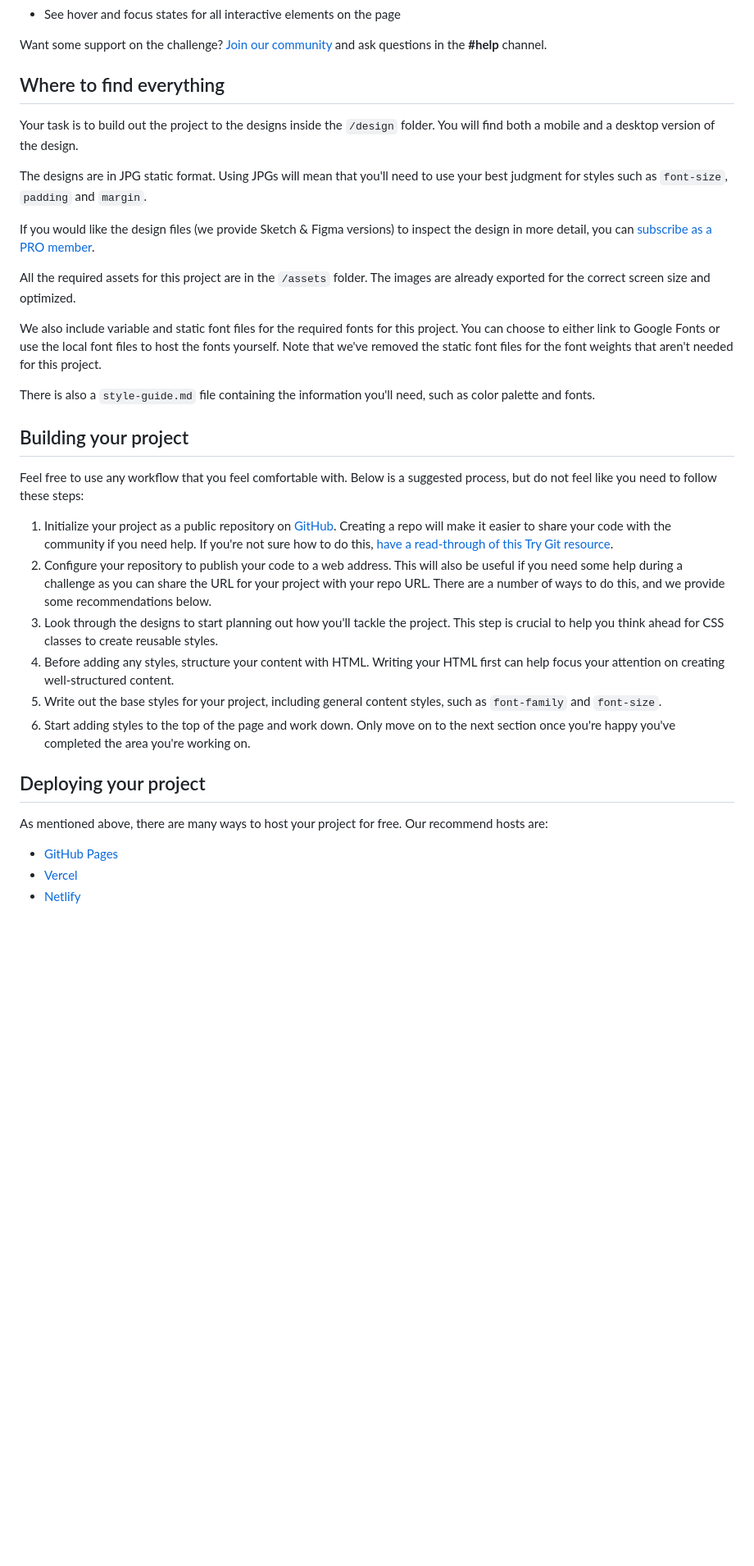
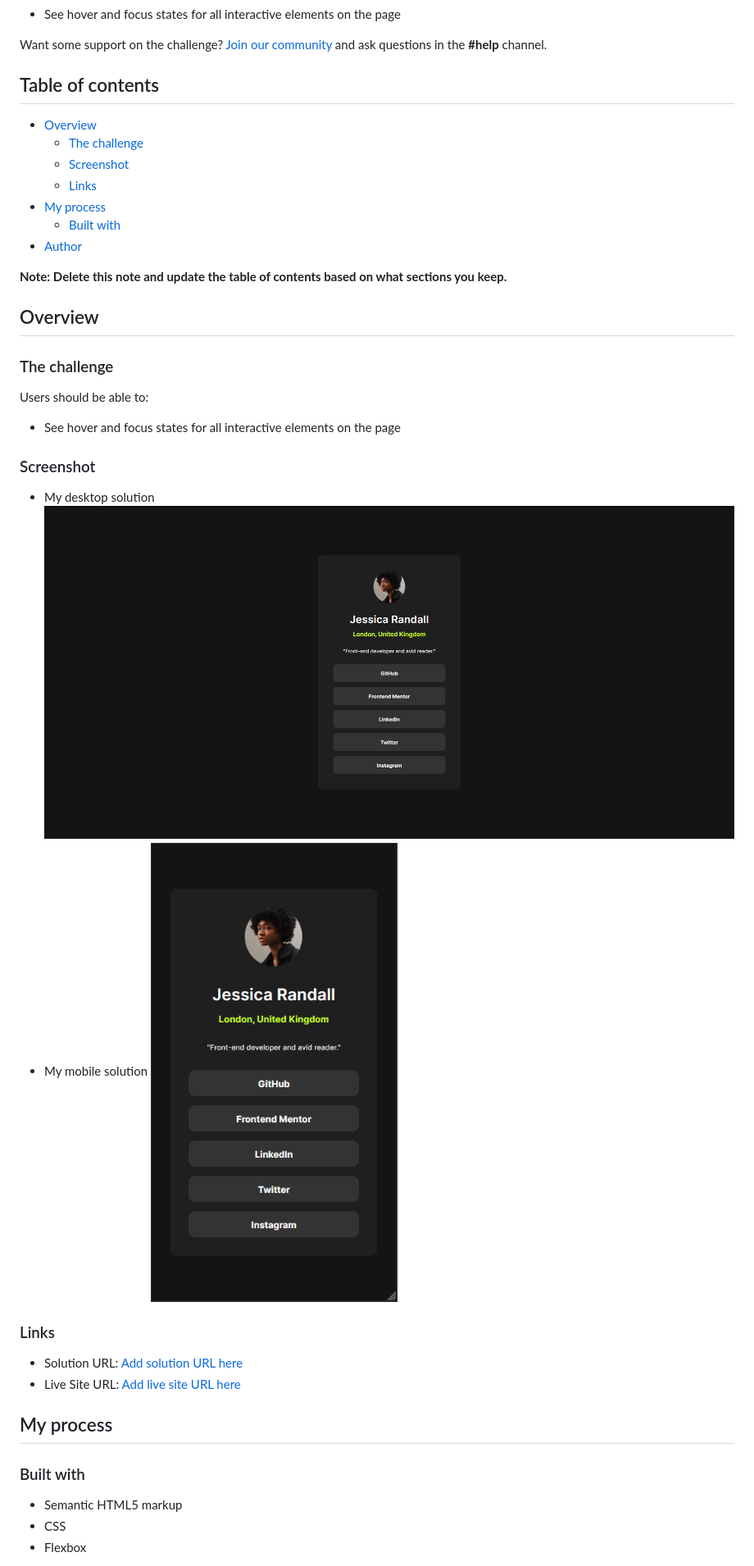
Before and after one commit to ClementServant/social_links_profile_main, a Markdown page: README.md, the part around the change printed below. Shown: that part at 82% size. GitHub-like rendering; pictures changed too: image-1.png (added), image.png (added); blank space fills up the shorter version.

Commit message:
Rédaction du README.md

```diff
--- a/README.md
+++ b/README.md
@@ -22,36 +23,42 @@ Your users should be able to:
 
 Want some support on the challenge? [Join our community](https://www.frontendmentor.io/community) and ask questions in the **#help** channel.
 
-## Where to find everything
+## Table of contents
 
-Your task is to build out the project to the designs inside the `/design` folder. You will find both a mobile and a desktop version of the design.
+- [Overview](#overview)
+  - [The challenge](#the-challenge)
+  - [Screenshot](#screenshot)
+  - [Links](#links)
+- [My process](#my-process)
+  - [Built with](#built-with)
+- [Author](#author)
 
-The designs are in JPG static format. Using JPGs will mean that you'll need to use your best judgment for styles such as `font-size`, `padding` and `margin`.
+**Note: Delete this note and update the table of contents based on what sections you keep.**
 
-If you would like the design files (we provide Sketch & Figma versions) to inspect the design in more detail, you can [subscribe as a PRO member](https://www.frontendmentor.io/pro).
+## Overview
 
-All the required assets for this project are in the `/assets` folder. The images are already exported for the correct screen size and optimized.
+### The challenge
 
-We also include variable and static font files for the required fonts for this project. You can choose to either link to Google Fonts or use the local font files to host the fonts yourself. Note that we've removed the static font files for the font weights that aren't needed for this project.
+Users should be able to:
 
-There is also a `style-guide.md` file containing the information you'll need, such as color palette and fonts.
+- See hover and focus states for all interactive elements on the page
 
-## Building your project
+### Screenshot
+- My desktop solution
+![My desktop solution screen](image.png)
+- My mobile solution
+![My mobile solution screen](image-1.png)
 
-Feel free to use any workflow that you feel comfortable with. Below is a suggested process, but do not feel like you need to follow these steps:
+### Links
 
-1. Initialize your project as a public repository on [GitHub](https://github.com/). Creating a repo will make it easier to share your code with the community if you need help. If you're not sure how to do this, [have a read-through of this Try Git resource](https://try.github.io/).
-2. Configure your repository to publish your code to a web address. This will also be useful if you need some help during a challenge as you can share the URL for your project with your repo URL. There are a number of ways to do this, and we provide some recommendations below.
-3. Look through the designs to start planning out how you'll tackle the project. This step is crucial to help you think ahead for CSS classes to create reusable styles.
-4. Before adding any styles, structure your content with HTML. Writing your HTML first can help focus your attention on creating well-structured content.
-5. Write out the base styles for your project, including general content styles, such as `font-family` and `font-size`.
-6. Start adding styles to the top of the page and work down. Only move on to the next section once you're happy you've completed the area you're working on.
+- Solution URL: [Add solution URL here](https://your-solution-url.com)
+- Live Site URL: [Add live site URL here](https://your-live-site-url.com)
 
-## Deploying your project
+## My process
 
-As mentioned above, there are many ways to host your project for free. Our recommend hosts are:
+### Built with
 
-- [GitHub Pages](https://pages.github.com/)
-- [Vercel](https://vercel.com/)
-- [Netlify](https://www.netlify.com/)
+- Semantic HTML5 markup
+- CSS
+- Flexbox
 
```
Also changed, not shown: other parts of README.md (+3 -35 lines), README-template.md (deleted, +0 -110 lines).
